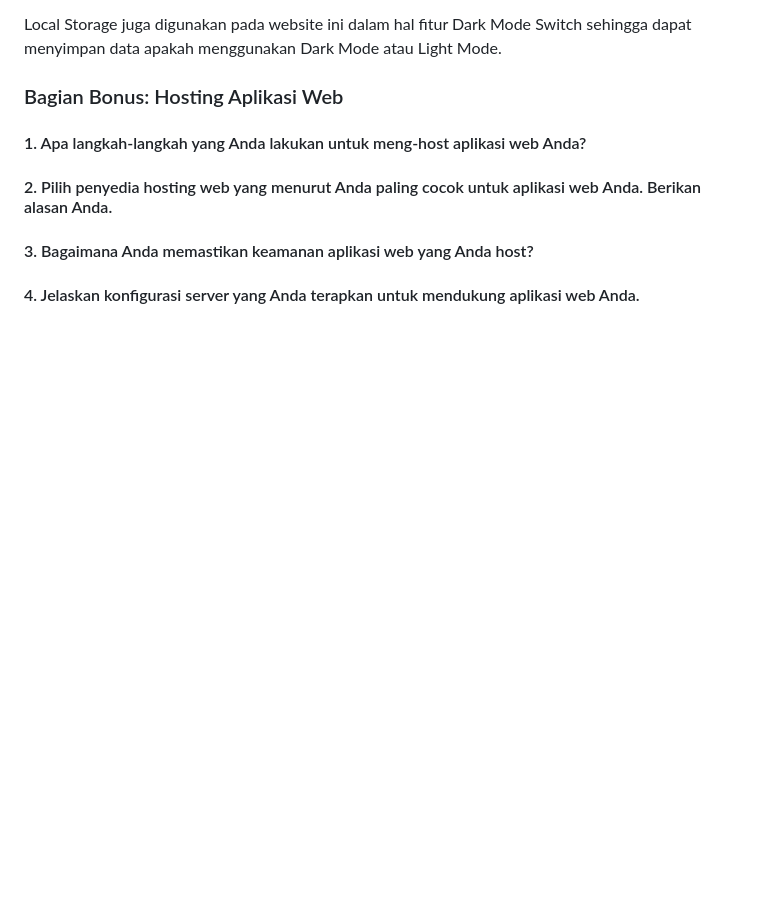
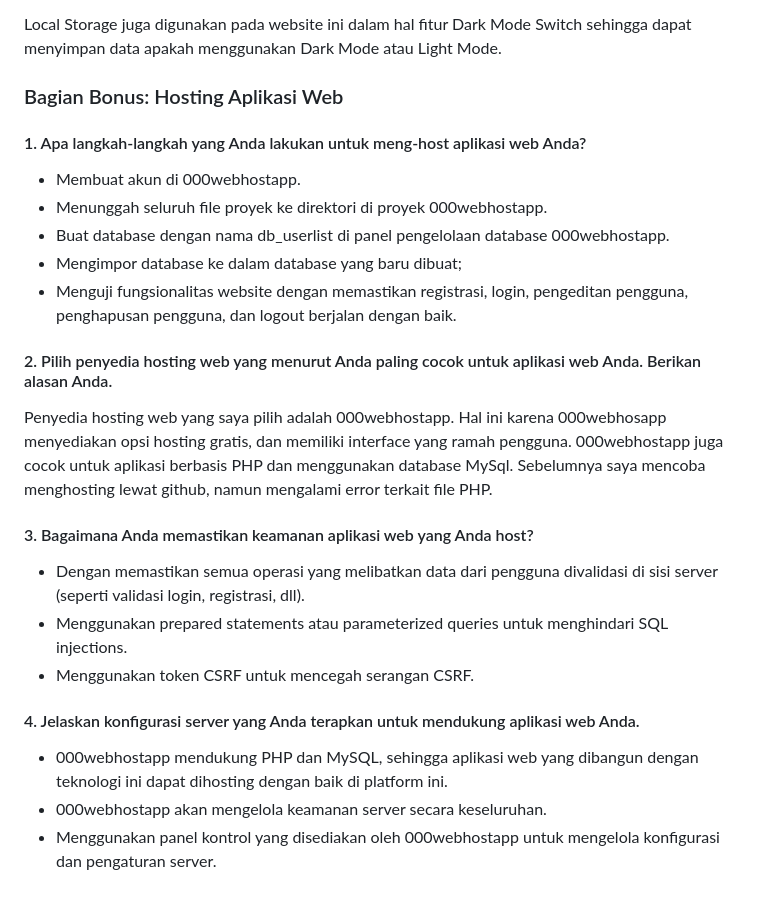
Before and after one commit to 121140060GiovanniLucy/UAS-Pemweb, a Markdown page: README.md, the part around the change. GitHub-like rendering; blank space fills up the shorter version.

```diff
--- a/README.md
+++ b/README.md
@@ -89,12 +89,21 @@ Local Storage juga digunakan pada website ini dalam hal fitur Dark Mode Switch s
 ### Bagian Bonus: Hosting Aplikasi Web
 
 #### 1. Apa langkah-langkah yang Anda lakukan untuk meng-host aplikasi web Anda?
-
+- Membuat akun di 000webhostapp.
+- Menunggah seluruh file proyek ke direktori di proyek 000webhostapp.
+- Buat database dengan nama db_userlist di panel pengelolaan database 000webhostapp.
+- Mengimpor database ke dalam database yang baru dibuat;
+- Menguji fungsionalitas website dengan memastikan registrasi, login, pengeditan pengguna, penghapusan pengguna, dan logout berjalan dengan baik.
 
 #### 2. Pilih penyedia hosting web yang menurut Anda paling cocok untuk aplikasi web Anda. Berikan alasan Anda.
-
+Penyedia hosting web yang saya pilih adalah 000webhostapp. Hal ini karena 000webhosapp menyediakan opsi hosting gratis, dan memiliki interface yang ramah pengguna. 000webhostapp juga cocok untuk aplikasi berbasis PHP dan menggunakan database MySql. Sebelumnya saya mencoba menghosting lewat github, namun mengalami error terkait file PHP.
 
 #### 3. Bagaimana Anda memastikan keamanan aplikasi web yang Anda host?
-
+- Dengan memastikan semua operasi yang melibatkan data dari pengguna divalidasi di sisi server (seperti validasi login, registrasi, dll).
+- Menggunakan prepared statements atau parameterized queries untuk menghindari SQL injections.
+- Menggunakan token CSRF untuk mencegah serangan CSRF.
 
 #### 4. Jelaskan konfigurasi server yang Anda terapkan untuk mendukung aplikasi web Anda.
+- 000webhostapp mendukung PHP dan MySQL, sehingga aplikasi web yang dibangun dengan teknologi ini dapat dihosting dengan baik di platform ini.
+- 000webhostapp akan mengelola keamanan server secara keseluruhan.
+- Menggunakan  panel kontrol yang disediakan oleh 000webhostapp untuk mengelola konfigurasi dan pengaturan server.
```
